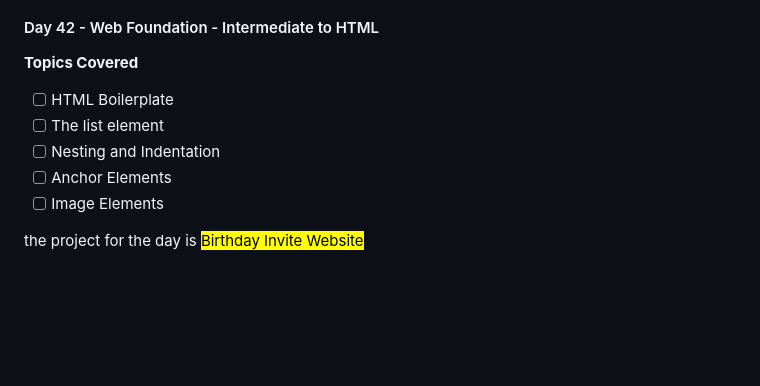
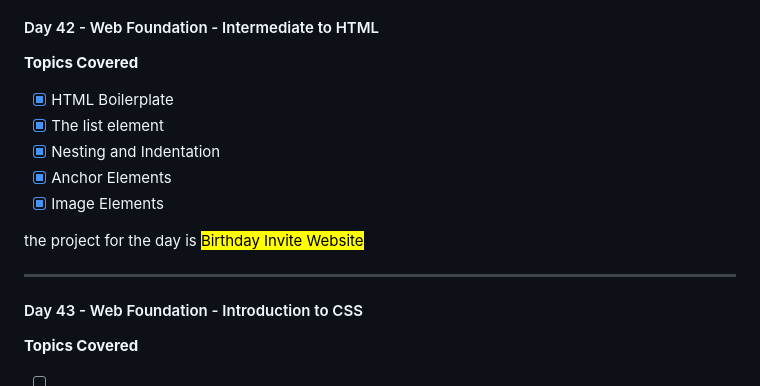
Before and after one commit to ManavMittal12/Python_bootcamp_100days, a Markdown page: README.md, the part around the change. Drawn GitHub-style; blank space fills up the shorter version.

Commit message:
docs: Update the "README.md" file for day 42 (# Day 42)

```diff
--- a/README.md
+++ b/README.md
@@ -376,10 +376,17 @@ the project for the day is <mark>Movie Ranking</mark>
 #### Day 42 - Web Foundation - Intermediate to HTML
 **Topics Covered**
 
-- [ ] HTML Boilerplate
-- [ ] The list element
-- [ ] Nesting and Indentation
-- [ ] Anchor Elements
-- [ ] Image Elements
+- [x] HTML Boilerplate
+- [x] The list element
+- [x] Nesting and Indentation
+- [x] Anchor Elements
+- [x] Image Elements
 
 the project for the day is <mark>Birthday Invite Website</mark>
+
+----
+
+#### Day 43 - Web Foundation - Introduction to CSS
+**Topics Covered**
+
+- [ ]
```
